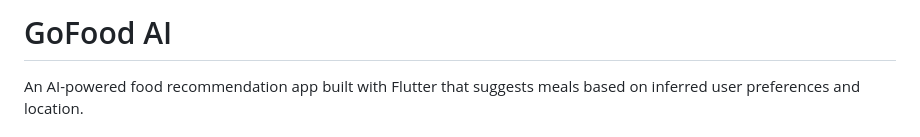
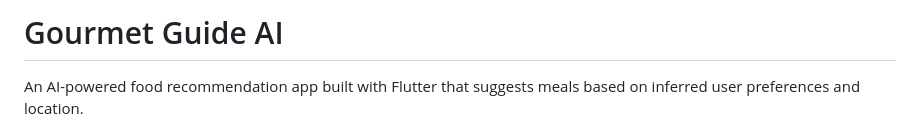
Before and after one commit to ridwanrais/gourmet-guide-ai, a Markdown page: README.md, the part around the change. Drawn GitHub-style.

Commit message:
changed readme title

```diff
--- a/README.md
+++ b/README.md
@@ -1,4 +1,4 @@
-# GoFood AI
+# Gourmet Guide AI
 
 An AI-powered food recommendation app built with Flutter that suggests meals based on inferred user preferences and location.
 
```
